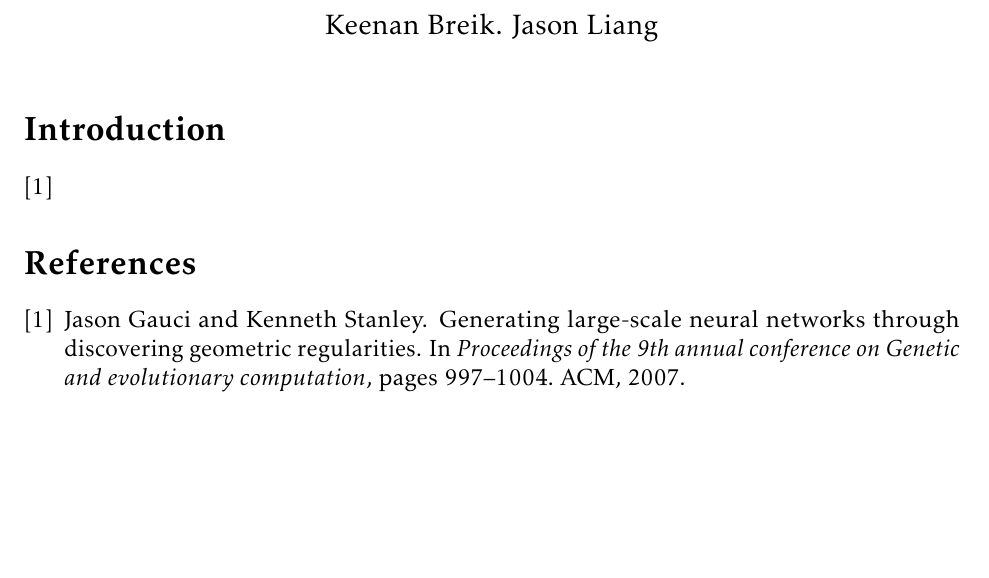
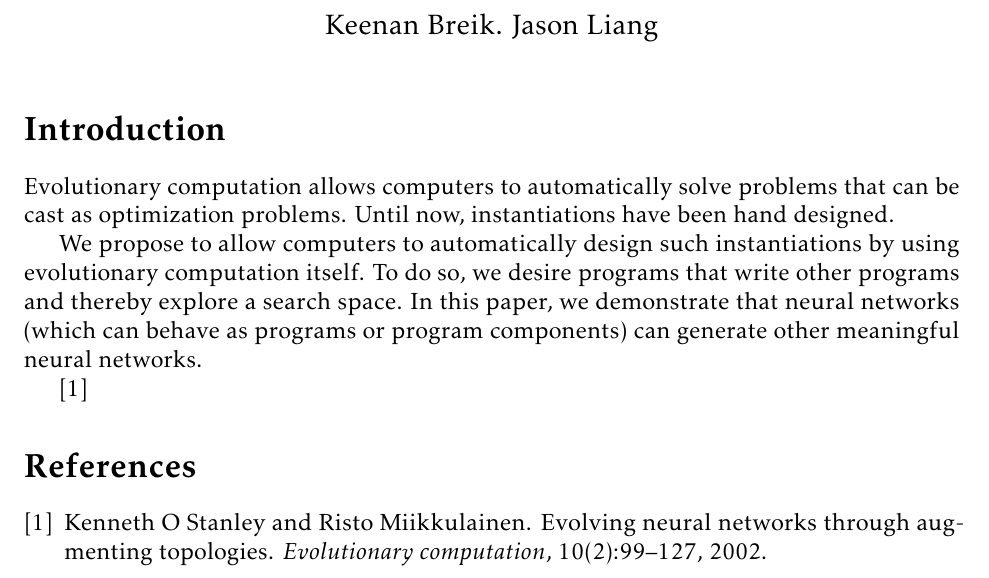
Before and after one commit to jasonzliang/cs394nn, a LaTeX document (paper/selfrep.tex): part of the page, cut so that both start at the same text, the shorter picture padded with empty space. Compiled offline with pdfLaTeX.

Commit message:
some scratch work to start the paper

```diff
--- a/paper/selfrep.tex
+++ b/paper/selfrep.tex
@@ -38,7 +38,23 @@
 
 \section*{Introduction}
 
-\cite{stanley2007regularities}
+Evolutionary computation allows computers
+to automatically solve problems
+that can be cast as optimization problems.
+Until now, instantiations have been hand designed.
+
+We propose to allow computers
+to automatically design such instantiations
+by using evolutionary computation itself.
+To do so, we desire programs
+that write other programs
+and thereby explore a search space.
+In this paper, we demonstrate
+that neural networks
+(which can behave as programs or program components)
+can generate other meaningful neural networks.
+
+\cite{stanley2002neat}
 
 \bibliography{selfrep}
 \bibliographystyle{plain}
```
Also changed, not shown: paper/selfrep.bib (+11 -0 lines).
